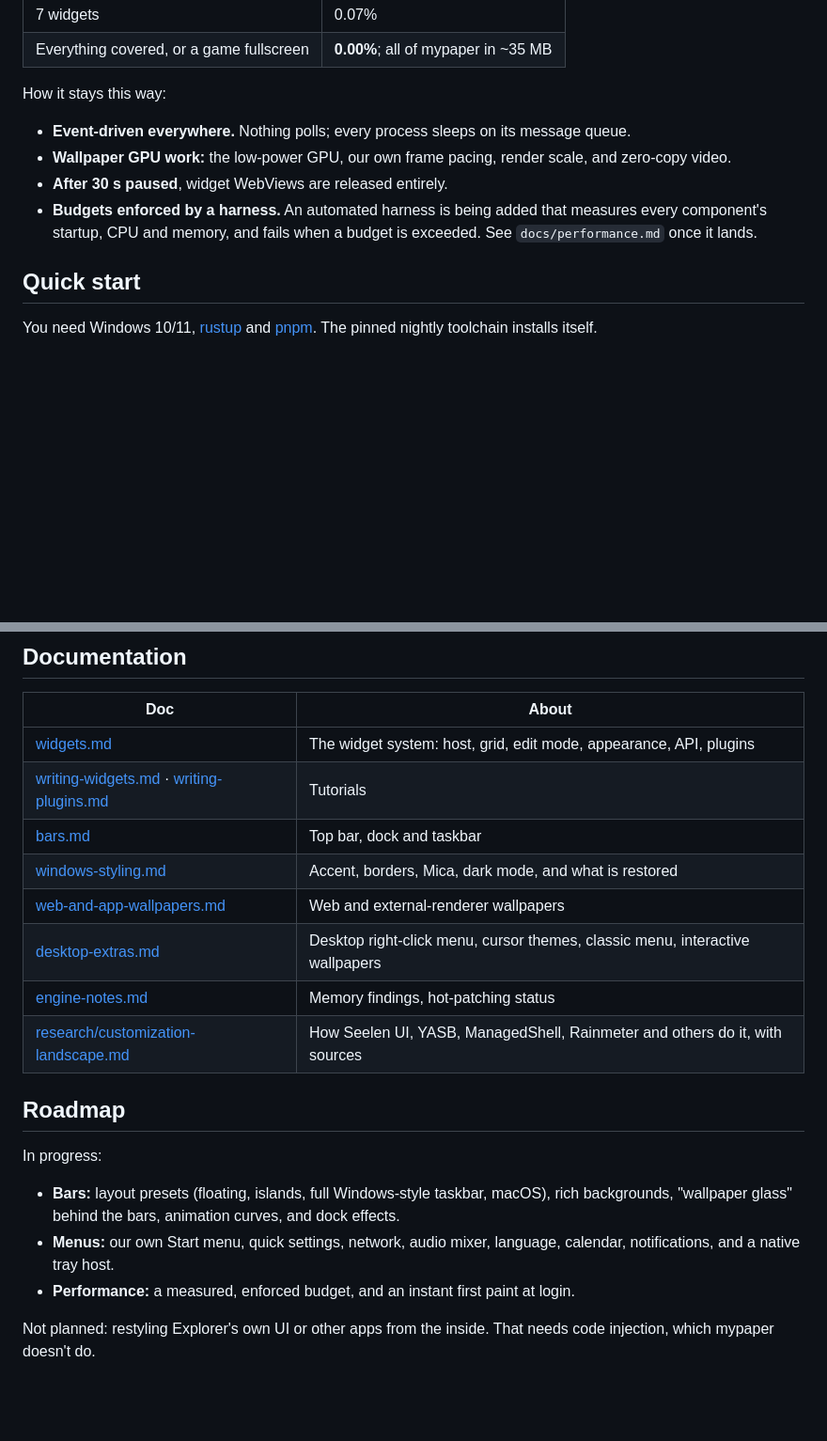
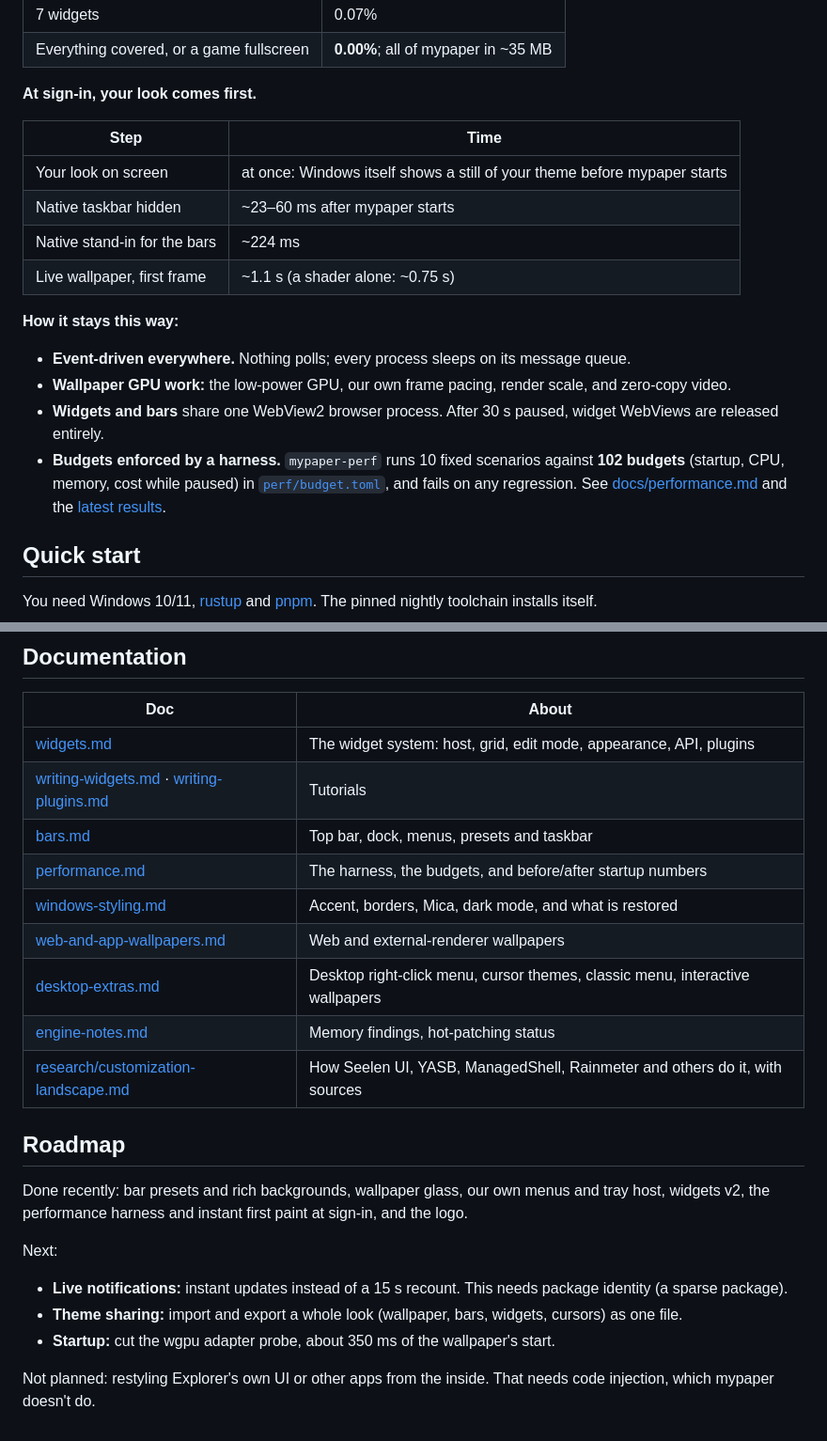
Before and after one commit to Snowy7/glaze, a Markdown page: README.md, 2 parts joined by grey strips. Shown at 94% size. Rendered like a GitHub page; blank space fills up the shorter version.

```diff
--- a/README.md
+++ b/README.md
@@ -156,13 +183,24 @@ Measured on a Ryzen laptop (AMD iGPU and NVIDIA dGPU, two 1440p monitors), relea
 | 7 widgets | 0.07% |
 | Everything covered, or a game fullscreen | **0.00%**; all of mypaper in ~35 MB |
 
-How it stays this way:
+**At sign-in, your look comes first.**
+
+| Step | Time |
+|---|---|
+| Your look on screen | at once: Windows itself shows a still of your theme before mypaper starts |
+| Native taskbar hidden | ~23–60 ms after mypaper starts |
+| Native stand-in for the bars | ~224 ms |
+| Live wallpaper, first frame | ~1.1 s (a shader alone: ~0.75 s) |
+
+**How it stays this way:**
 - **Event-driven everywhere.** Nothing polls; every process sleeps on its message queue.
 - **Wallpaper GPU work:** the low-power GPU, our own frame pacing, render scale, and zero-copy video.
-- **After 30 s paused**, widget WebViews are released entirely.
-- **Budgets enforced by a harness.** An automated harness is being added that measures every
-  component's startup, CPU and memory, and fails when a budget is exceeded. See
-  `docs/performance.md` once it lands.
+- **Widgets and bars** share one WebView2 browser process. After 30 s paused, widget WebViews are
+  released entirely.
+- **Budgets enforced by a harness.** `mypaper-perf` runs 10 fixed scenarios against **102
+  budgets** (startup, CPU, memory, cost while paused) in [`perf/budget.toml`](perf/budget.toml), and
+  fails on any regression. See [docs/performance.md](docs/performance.md) and the
+  [latest results](perf/latest.md).
 
 ## Quick start
 
@@ -252,7 +290,8 @@ frontend, rust-lld and a DX12-only wgpu ([engine notes](docs/engine-notes.md)).
 |---|---|
 | [widgets.md](docs/widgets.md) | The widget system: host, grid, edit mode, appearance, API, plugins |
 | [writing-widgets.md](docs/writing-widgets.md) · [writing-plugins.md](docs/writing-plugins.md) | Tutorials |
-| [bars.md](docs/bars.md) | Top bar, dock and taskbar |
+| [bars.md](docs/bars.md) | Top bar, dock, menus, presets and taskbar |
+| [performance.md](docs/performance.md) | The harness, the budgets, and before/after startup numbers |
 | [windows-styling.md](docs/windows-styling.md) | Accent, borders, Mica, dark mode, and what is restored |
 | [web-and-app-wallpapers.md](docs/web-and-app-wallpapers.md) | Web and external-renderer wallpapers |
 | [desktop-extras.md](docs/desktop-extras.md) | Desktop right-click menu, cursor themes, classic menu, interactive wallpapers |
@@ -261,12 +300,14 @@ frontend, rust-lld and a DX12-only wgpu ([engine notes](docs/engine-notes.md)).
 
 ## Roadmap
 
-In progress:
-- **Bars:** layout presets (floating, islands, full Windows-style taskbar, macOS), rich backgrounds,
-  "wallpaper glass" behind the bars, animation curves, and dock effects.
-- **Menus:** our own Start menu, quick settings, network, audio mixer, language, calendar,
-  notifications, and a native tray host.
-- **Performance:** a measured, enforced budget, and an instant first paint at login.
+Done recently: bar presets and rich backgrounds, wallpaper glass, our own menus and tray host,
+widgets v2, the performance harness and instant first paint at sign-in, and the logo.
+
+Next:
+- **Live notifications:** instant updates instead of a 15 s recount. This needs package identity
+  (a sparse package).
+- **Theme sharing:** import and export a whole look (wallpaper, bars, widgets, cursors) as one file.
+- **Startup:** cut the wgpu adapter probe, about 350 ms of the wallpaper's start.
 
 Not planned: restyling Explorer's own UI or other apps from the inside. That needs code injection,
 which mypaper doesn't do.
```
Also changed, not shown: other parts of README.md (+35 -8 lines), docs/media/bars-islands.jpg (added), docs/media/bars-macos.jpg (added), docs/media/bars-neon-glass.jpg (added), docs/media/bars-windows11.jpg (added).
